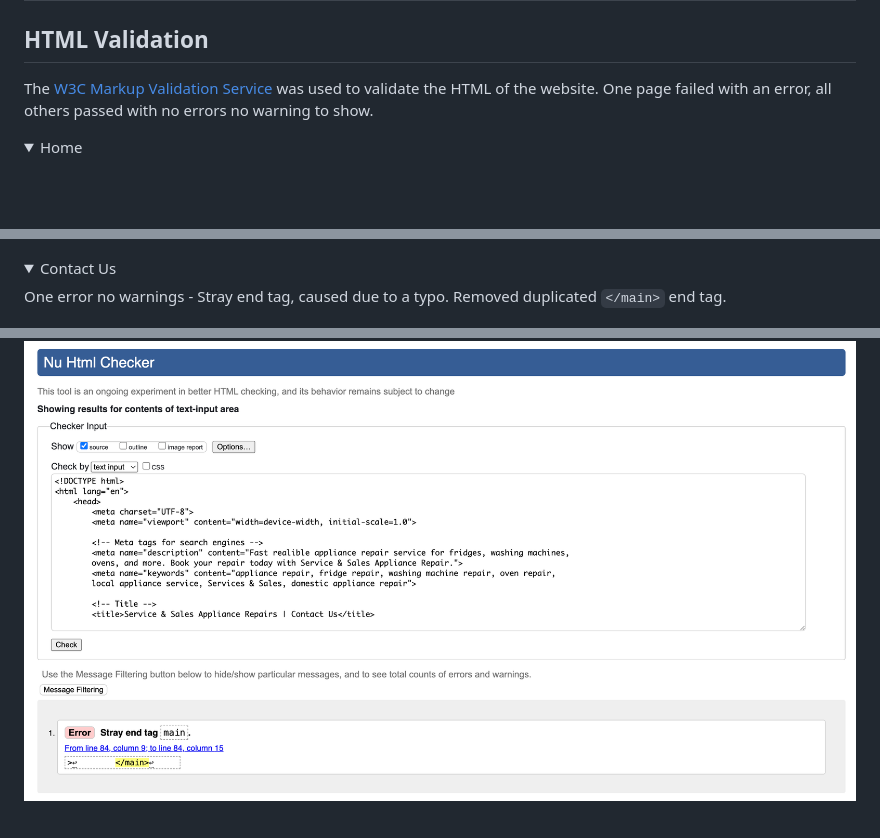
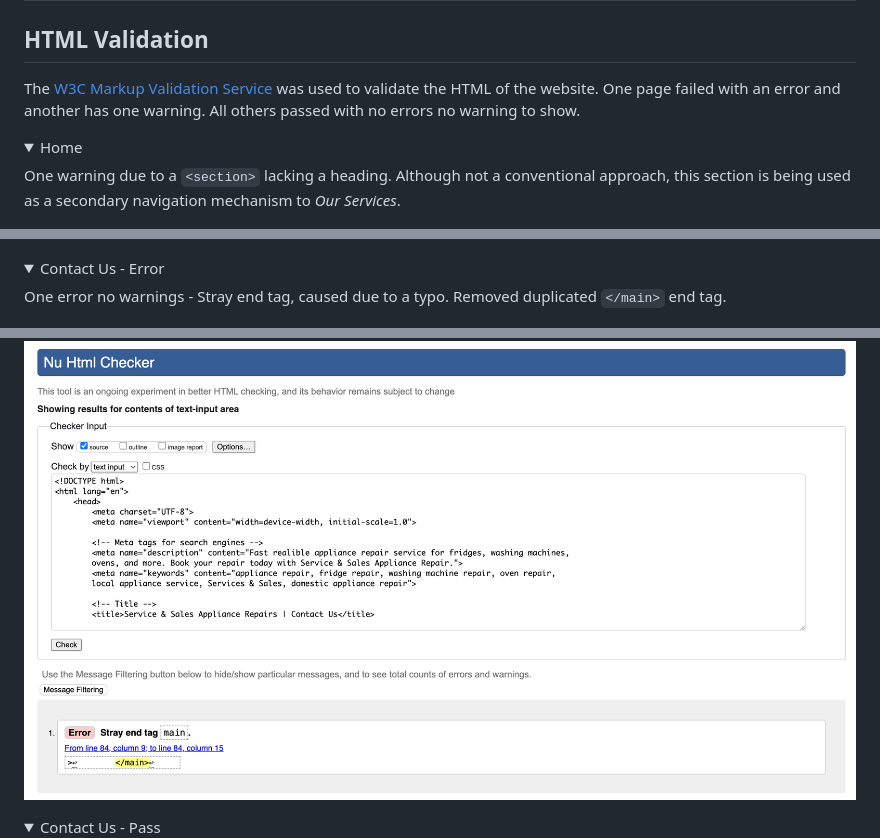
Before and after one commit to LukeM1aa/milestone-project-one, a Markdown page: README.md, 3 parts joined by grey strips. Rendered like a GitHub page; folded sections open; blank space fills up the shorter version.

Commit message:
updating validation detail in readme

```diff
--- a/README.md
+++ b/README.md
@@ -408,10 +408,12 @@ Add a page with articles or FAQs about appliance care, common faults, and preven
 
 ## HTML Validation
 
-The [W3C Markup Validation Service](https://validator.w3.org/#validate_by_input) was used to validate the HTML of the website. One page failed with an error, all others passed with no errors no warning to show.
+The [W3C Markup Validation Service](https://validator.w3.org/#validate_by_input) was used to validate the HTML of the website. One page failed with an error and another has one warning. All others passed with no errors no warning to show.
 
 <details>
 <summary>Home</summary>
+
+One warning due to a `<section>` lacking a heading. Although not a conventional approach, this section is being used as a secondary navigation mechanism to *Our Services*.
 
 ![Screenshot](assets/readme-references/testing/home-html-val.png)
 </details>
@@ -423,11 +425,16 @@ The [W3C Markup Validation Service](https://validator.w3.org/#validate_by_input)
 </details>
 
 <details>
-<summary>Contact Us</summary>
+<summary>Contact Us - Error</summary>
 
 One error no warnings - Stray end tag, caused due to a typo. Removed duplicated `</main>` end tag.
 
 ![Screenshot](assets/readme-references/testing/contact-html-stray.png)
+</details>
+
+<details>
+<summary>Contact Us - Pass</summary>
+
 ![Screenshot](assets/readme-references/testing/contact-html-val.png)
 </details>
 
```
